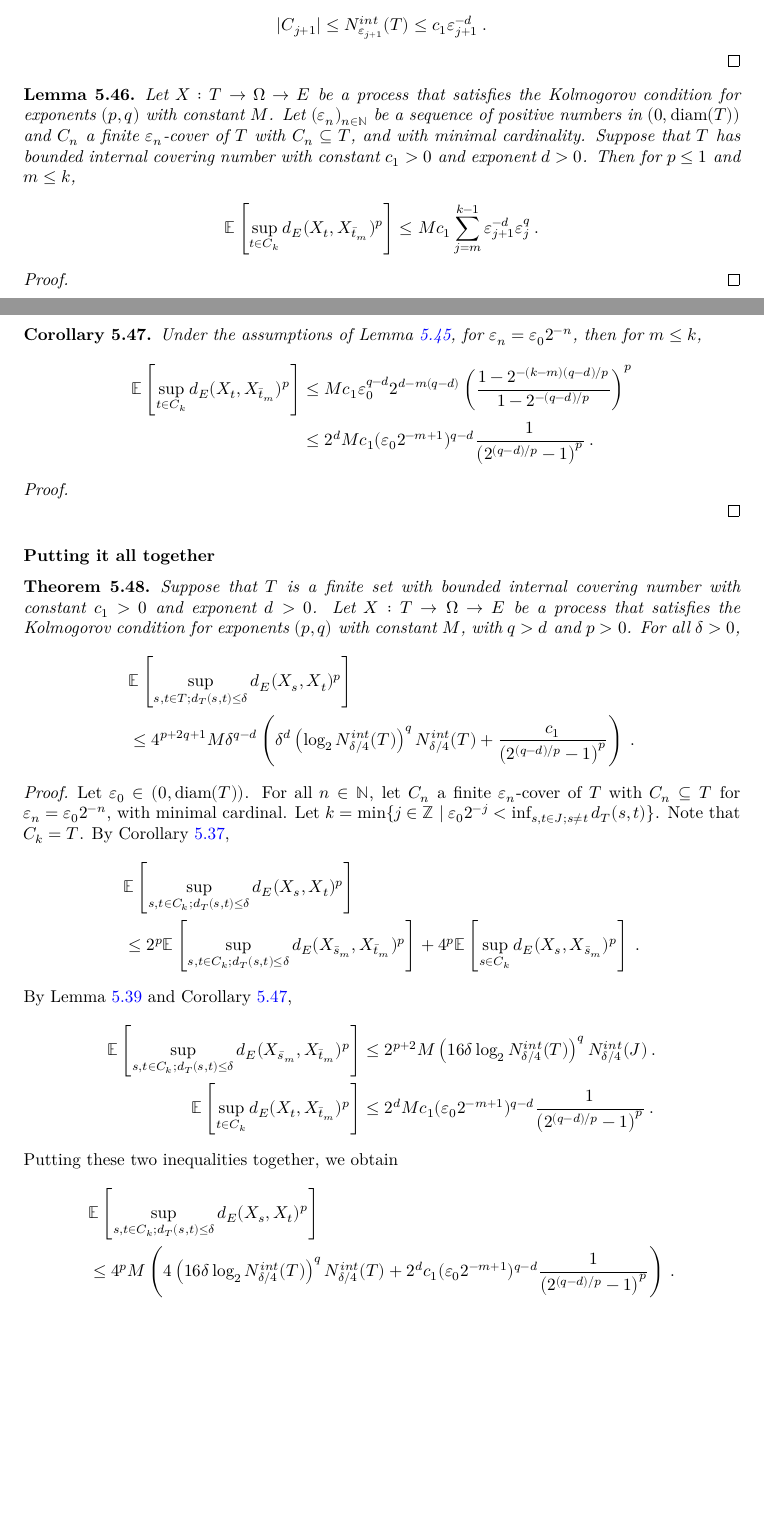
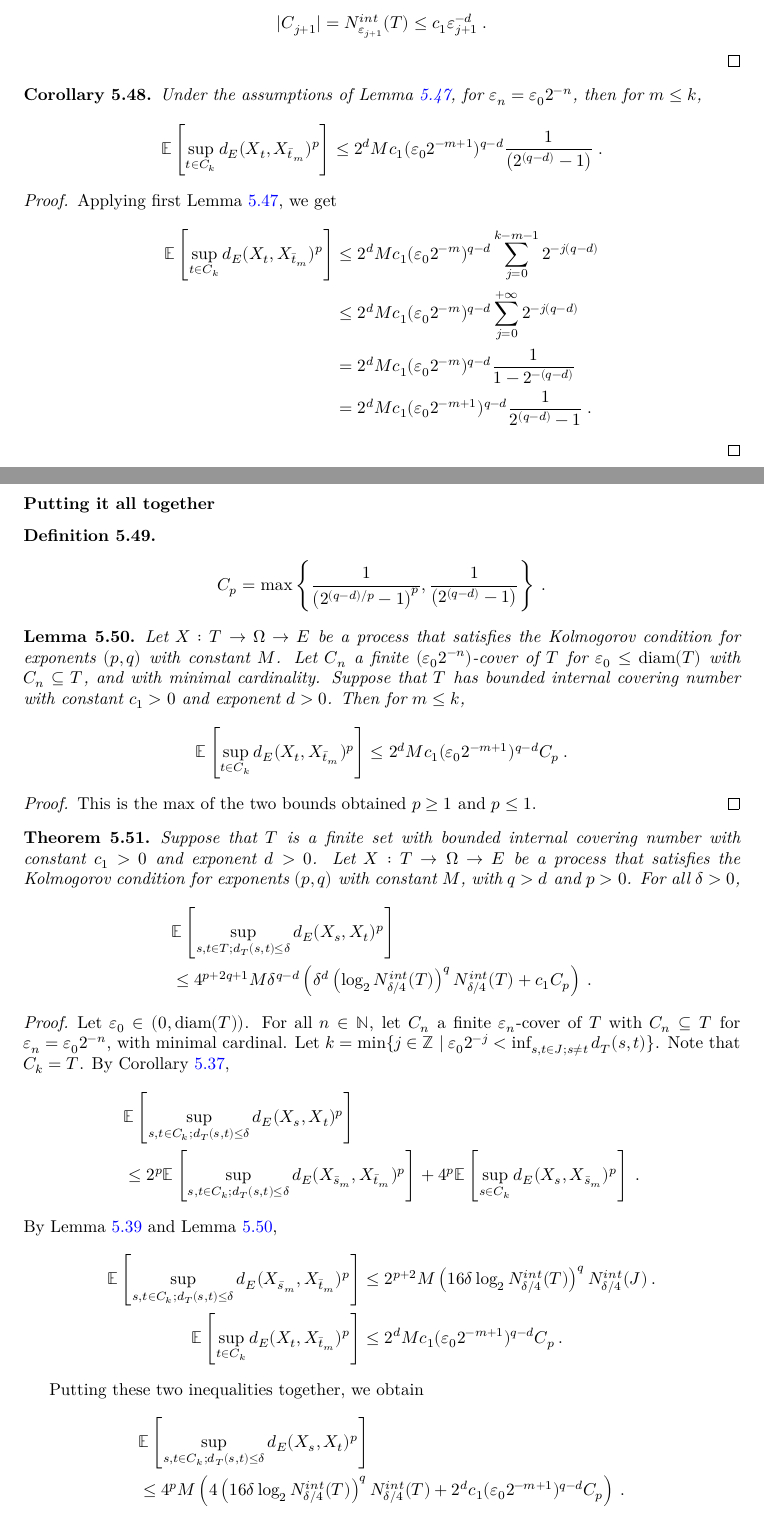
Before and after one commit to RemyDegenne/brownian-motion, a LaTeX thesis (blueprint/src/print.tex, which reads blueprint/src/chapters/kolmogorov_chentsov.tex): two parts of pages 25 and 26 of 33 before the commit and two parts of pages 26 and 27 of 34 after it, joined at a grey line, cut so that both start at the same text, the shorter picture padded with empty space. Compiled offline with XeLaTeX.

Commit message:
new lemmas

```diff
--- a/blueprint/src/chapters/kolmogorov_chentsov.tex
+++ b/blueprint/src/chapters/kolmogorov_chentsov.tex
@@ -903,7 +939,5 @@ Then by the minimality of the cardinality of $C_n$ and the bounded internal cove
 \begin{lemma}\label{lem:integral_sup_rpow_dist_le_of_minimal_cover_of_le_one}
   \uses{def:IsKolmogorovProcess, def:HasBoundedInternalCoveringNumber}
-  \leanok
-  \lean{ProbabilityTheory.lintegral_sup_rpow_edist_le_of_minimal_cover}
 Let $X : T \to \Omega \to E$ be a process that satisfies the Kolmogorov condition for exponents $(p,q)$ with constant $M$.
 Let $(\varepsilon_n)_{n \in \mathbb{N}}$ be a sequence of positive numbers in $(0, \mathrm{diam}(T))$ and $C_n$ a finite $\varepsilon_n$-cover of $T$ with $C_n \subseteq T$, and with minimal cardinality.
 Suppose that $T$ has bounded internal covering number with constant $c_1>0$ and exponent $d > 0$.
@@ -920,31 +962,70 @@ Then for $p \le 1$ and $m \le k$,
+  \vert C_{j+1} \vert
+  &= N^{int}_{\varepsilon_{j+1}}(T)
+  \le c_1 \varepsilon_{j+1}^{-d}
+  \: .
+\end{align*}
 \end{proof}
 
 
-\begin{corollary}\label{cor:integral_sup_rpow_dist_le_of_minimal_cover_two}
+\begin{corollary}\label{cor:integral_sup_rpow_dist_le_of_minimal_cover_two_of_le_one}
   \uses{def:IsKolmogorovProcess, def:HasBoundedInternalCoveringNumber}
-  \leanok
-  \lean{ProbabilityTheory.lintegral_sup_rpow_edist_le_of_minimal_cover_two}
-Under the assumptions of Lemma~\ref{lem:integral_sup_rpow_dist_le_of_minimal_cover}, for $\varepsilon_n = \varepsilon_0 2^{-n}$, then for $m \le k$,
+Under the assumptions of Lemma~\ref{lem:integral_sup_rpow_dist_le_of_minimal_cover_of_le_one}, for $\varepsilon_n = \varepsilon_0 2^{-n}$, then for $m \le k$,
 \begin{align*}
   \mathbb{E} \left[\sup_{t \in C_k} d_E(X_t, X_{\bar{t}_m})^p \right]
-  &\le M c_1 \varepsilon_0^{q - d} 2^{d - m(q-d)}\left( \frac{1 - 2^{- (k - m) (q -d)/p}}{1 - 2^{- (q -d)/p}}\right)^p
-  \\
-  &\le 2^d M c_1 (\varepsilon_0 2^{-m + 1})^{q - d} \frac{1}{\left( 2^{(q -d)/p} - 1\right)^p}
+  &\le 2^d M c_1 (\varepsilon_0 2^{-m + 1})^{q - d} \frac{1}{\left( 2^{(q -d)} - 1\right)}
   \: .
 \end{align*}
 \end{corollary}
 
 \begin{proof}
-  \uses{lem:integral_sup_rpow_dist_le_of_minimal_cover}
-
+  \uses{lem:integral_sup_rpow_dist_le_of_minimal_cover_of_le_one}
+Applying first Lemma~\ref{lem:integral_sup_rpow_dist_le_of_minimal_cover_of_le_one}, we get
+\begin{align*}
+  \mathbb{E} \left[\sup_{t \in C_k} d_E(X_t, X_{\bar{t}_m})^p \right]
+  &\le 2^d M c_1 (\varepsilon_0 2^{-m})^{q-d}\sum_{j=0}^{k-m-1} 2^{- j (q - d)}
+  \\
+  &\le 2^d M c_1 (\varepsilon_0 2^{-m})^{q-d}\sum_{j=0}^{+\infty} 2^{- j (q - d)}
+  \\
+  &= 2^d M c_1 (\varepsilon_0 2^{-m})^{q-d} \frac{1}{1 - 2^{-(q - d)}}
+  \\
+  &= 2^d M c_1 (\varepsilon_0 2^{-m+1})^{q-d} \frac{1}{2^{(q - d)} - 1}
+  \: .
+\end{align*}
 \end{proof}
 
 
 
 \subsubsection{Putting it all together}
 
+\begin{definition}\label{def:Cp}
+\begin{align*}
+  C_p = \max\left\{\frac{1}{\left( 2^{(q -d)/p} - 1\right)^p}, \frac{1}{\left( 2^{(q -d)} - 1\right)} \right\}
+  \: .
+\end{align*}
+\end{definition}
+
+
+\begin{lemma}\label{lem:second_term_bound}
+  \uses{def:IsKolmogorovProcess, def:HasBoundedInternalCoveringNumber, def:Cp}
+Let $X : T \to \Omega \to E$ be a process that satisfies the Kolmogorov condition for exponents $(p,q)$ with constant $M$.
+Let $C_n$ a finite $(\varepsilon_0 2^{-n})$-cover of $T$ for $\varepsilon_0 \le \mathrm{diam}(T)$ with $C_n \subseteq T$, and with minimal cardinality.
+Suppose that $T$ has bounded internal covering number with constant $c_1>0$ and exponent $d > 0$.
+Then for $m \le k$,
+\begin{align*}
+  \mathbb{E} \left[\sup_{t \in C_k} d_E(X_t, X_{\bar{t}_m})^p \right]
+  &\le 2^d M c_1 (\varepsilon_0 2^{-m + 1})^{q - d} C_p
+  \: .
+\end{align*}
+\end{lemma}
+
+\begin{proof}
+  \uses{cor:integral_sup_rpow_dist_le_of_minimal_cover_two_of_le_one,cor:integral_sup_rpow_dist_le_of_minimal_cover_two}
+This is the max of the two bounds obtained $p \ge 1$ and $p \le 1$.
+\end{proof}
+
+
 \begin{theorem}\label{thm:finite_set_bound_of_dist_le}
-  \uses{def:IsKolmogorovProcess, def:HasBoundedInternalCoveringNumber}
+  \uses{def:IsKolmogorovProcess, def:HasBoundedInternalCoveringNumber, def:Cp}
   \leanok
   \lean{ProbabilityTheory.finite_set_bound_of_edist_le}
 Suppose that $T$ is a finite set with bounded internal covering number with constant $c_1>0$ and exponent $d > 0$.
@@ -954,13 +1035,13 @@ For all $\delta > 0$,
   &\mathbb{E}\left[ \sup_{s, t \in T; d_T(s, t) \le \delta} d_E(X_s, X_t)^p \right]
   \\
   &\le 4^{p+2q+1} M \delta^{q-d} \left(\delta^d \left(\log_2 N^{int}_{\delta/4}(T) \right)^q  N^{int}_{\delta/4}(T)
-    + \frac{c_1}{\left( 2^{(q -d)/p} - 1\right)^p}\right)
+    + c_1 C_p\right)
   \: .
 \end{align*}
 \end{theorem}
 
 \begin{proof}
-  \uses{cor:integral_sup_rpow_dist_le_of_minimal_cover_two, lem:integral_sup_rpow_dist_cover_rescale, cor:scale_change_rpow}
+  \uses{lem:second_term_bound, lem:integral_sup_rpow_dist_cover_rescale, cor:scale_change_rpow}
 Let $\varepsilon_0 \in (0, \mathrm{diam}(T))$.
 For all $n \in \mathbb{N}$, let $C_n$ a finite $\varepsilon_n$-cover of $T$ with $C_n \subseteq T$ for $\varepsilon_n = \varepsilon_0 2^{-n}$, with minimal cardinal.
 Let $k = \min \{j \in \mathbb{Z} \mid \varepsilon_0 2^{-j} < \inf_{s, t \in J; s \ne t}d_T(s, t)\}$.
@@ -973,21 +1054,22 @@ By Corollary~\ref{cor:scale_change_rpow},
     + 4^p \mathbb{E}\left[ \sup_{s \in C_k} d_E(X_s, X_{\bar{s}_m})^p \right]
   \: .
 \end{align*}
-By Lemma~\ref{lem:integral_sup_rpow_dist_cover_rescale} and Corollary~\ref{cor:integral_sup_rpow_dist_le_of_minimal_cover_two},
+By Lemma~\ref{lem:integral_sup_rpow_dist_cover_rescale} and Lemma~\ref{lem:second_term_bound},
 \begin{align*}
   \mathbb{E} \left[ \sup_{s, t \in C_k; d_T(s, t) \le \delta} d_E(X_{\bar{s}_m}, X_{\bar{t}_m})^p \right]
   &\le 2^{p+2} M \left(16 \delta \log_2 N^{int}_{\delta/4}(T) \right)^q  N^{int}_{\delta/4}(J)
   \: . \\
   \mathbb{E} \left[\sup_{t \in C_k} d_E(X_t, X_{\bar{t}_m})^p \right]
-  &\le2^d M c_1 (\varepsilon_0 2^{-m+1})^{q - d} \frac{1}{\left( 2^{(q -d)/p} - 1\right)^p}
+  &\le 2^d M c_1 (\varepsilon_0 2^{-m+1})^{q - d} C_p
   \: .
 \end{align*}
+
 Putting these two inequalities together, we obtain
 \begin{align*}
   &\mathbb{E}\left[ \sup_{s, t \in C_k; d_T(s, t) \le \delta} d_E(X_s, X_t)^p \right]
   \\
   &\le 4^p M \left(4\left(16 \delta \log_2 N^{int}_{\delta/4}(T) \right)^q  N^{int}_{\delta/4}(T)
-    + 2^d c_1 (\varepsilon_0 2^{-m+1})^{q - d} \frac{1}{\left(2^{(q -d)/p} - 1\right)^p}\right)
+    + 2^d c_1 (\varepsilon_0 2^{-m+1})^{q - d} C_p\right)
   \: .
 \end{align*}
 TODO: it remains to argue that w.l.o.g. $\varepsilon_0 2^{-m} \le \delta$ as in another lemma above (todo: refactor that).
```
Also changed, not shown: blueprint/src/chapters/kolmogorov_chentsov.tex (151 more changed lines), 1 other file.
